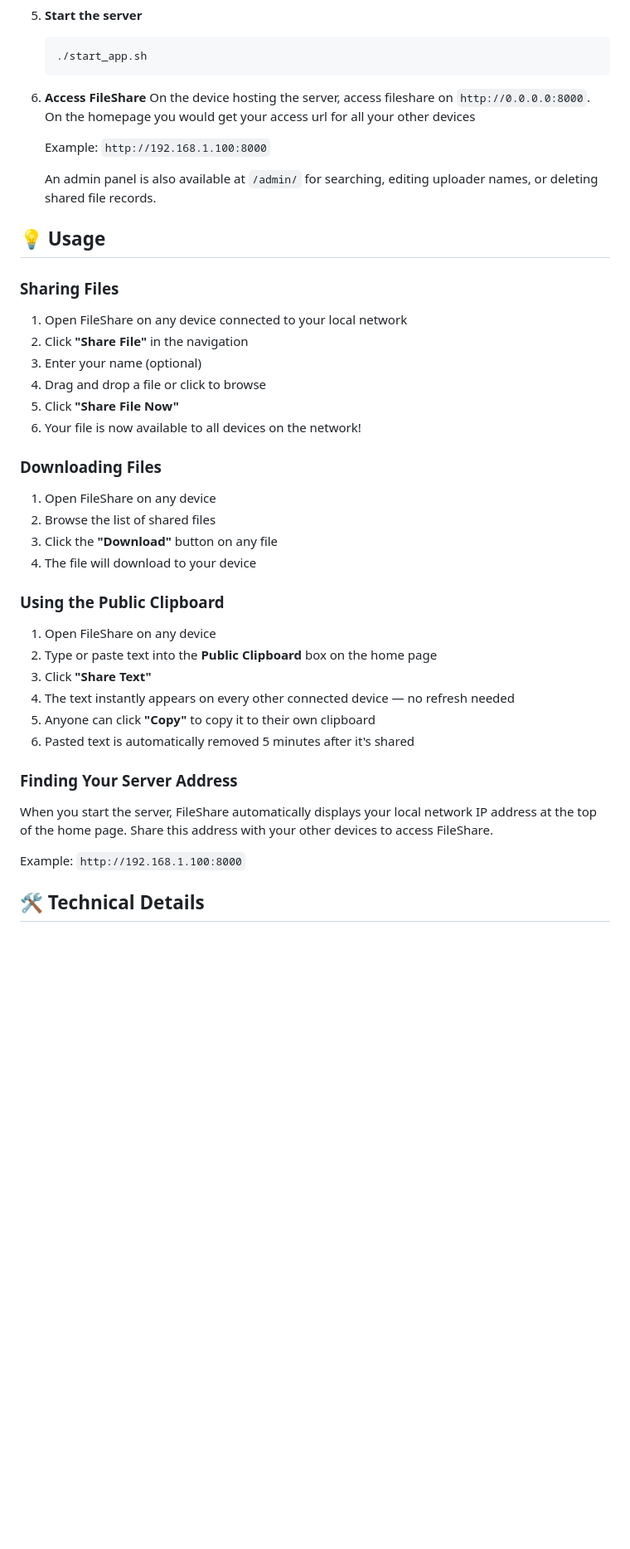
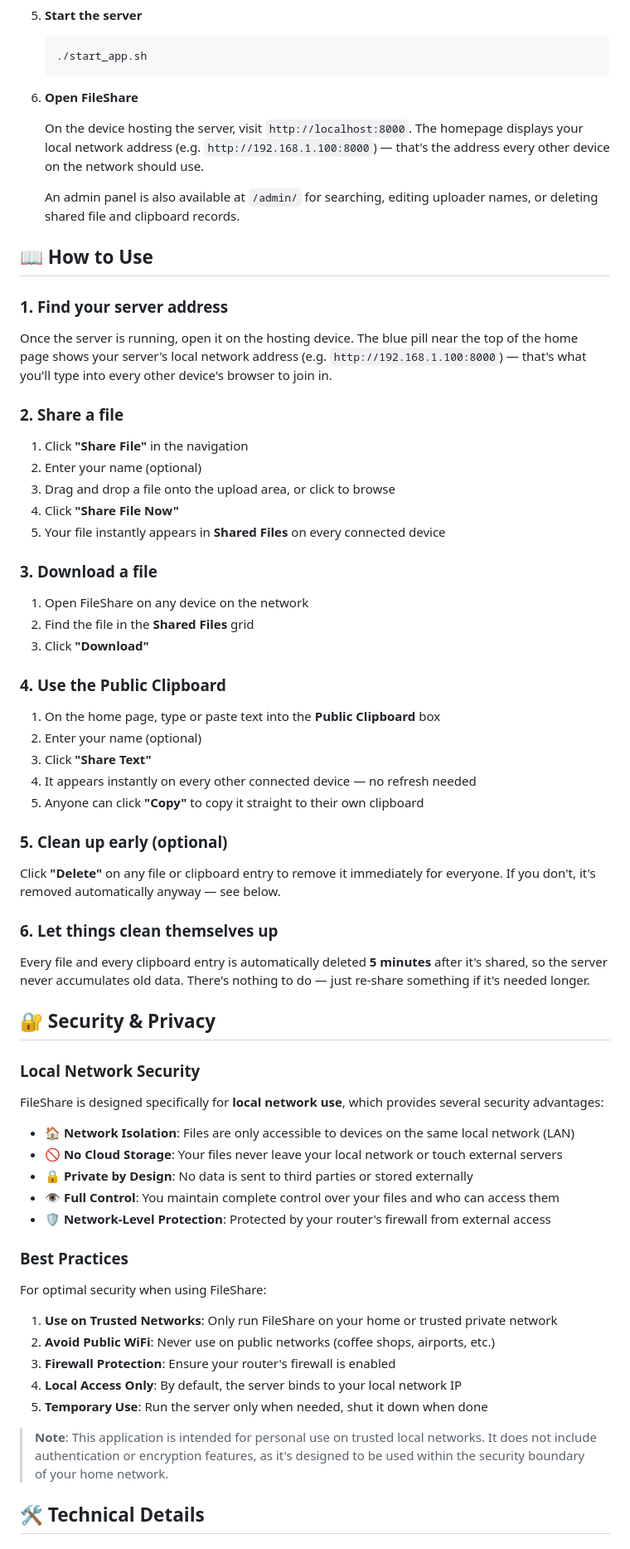
Before and after one commit to AnthonyAniobi/File-Share, a Markdown page: README.md, the part around one of its changes. Shown at 83% size. GitHub-like rendering; blank space fills up the shorter version.

````diff
--- a/README.md
+++ b/README.md
@@ -114,46 +90,71 @@ For optimal security when using FileShare:
    ./start_app.sh
    ```
 
-6. **Access FileShare**
-   On the device hosting the server, access fileshare on `http://0.0.0.0:8000`. On the homepage you would get your access url for all your other devices
+6. **Open FileShare**
 
-   Example: `http://192.168.1.100:8000`
+   On the device hosting the server, visit `http://localhost:8000`. The homepage displays your local network address (e.g. `http://192.168.1.100:8000`) — that's the address every other device on the network should use.
 
-   An admin panel is also available at `/admin/` for searching, editing uploader names, or deleting shared file records.
+   An admin panel is also available at `/admin/` for searching, editing uploader names, or deleting shared file and clipboard records.
 
+## 📖 How to Use
 
-## 💡 Usage
+### 1. Find your server address
 
-### Sharing Files
+Once the server is running, open it on the hosting device. The blue pill near the top of the home page shows your server's local network address (e.g. `http://192.168.1.100:8000`) — that's what you'll type into every other device's browser to join in.
 
-1. Open FileShare on any device connected to your local network
-2. Click **"Share File"** in the navigation
-3. Enter your name (optional)
-4. Drag and drop a file or click to browse
-5. Click **"Share File Now"**
-6. Your file is now available to all devices on the network!
+### 2. Share a file
 
-### Downloading Files
+1. Click **"Share File"** in the navigation
+2. Enter your name (optional)
+3. Drag and drop a file onto the upload area, or click to browse
+4. Click **"Share File Now"**
+5. Your file instantly appears in **Shared Files** on every connected device
 
-1. Open FileShare on any device
-2. Browse the list of shared files
-3. Click the **"Download"** button on any file
-4. The file will download to your device
+### 3. Download a file
 
-### Using the Public Clipboard
+1. Open FileShare on any device on the network
+2. Find the file in the **Shared Files** grid
+3. Click **"Download"**
 
-1. Open FileShare on any device
-2. Type or paste text into the **Public Clipboard** box on the home page
+### 4. Use the Public Clipboard
+
+1. On the home page, type or paste text into the **Public Clipboard** box
+2. Enter your name (optional)
 3. Click **"Share Text"**
-4. The text instantly appears on every other connected device — no refresh needed
-5. Anyone can click **"Copy"** to copy it to their own clipboard
-6. Pasted text is automatically removed 5 minutes after it's shared
+4. It appears instantly on every other connected device — no refresh needed
+5. Anyone can click **"Copy"** to copy it straight to their own clipboard
 
-### Finding Your Server Address
+### 5. Clean up early (optional)
 
-When you start the server, FileShare automatically displays your local network IP address at the top of the home page. Share this address with your other devices to access FileShare.
+Click **"Delete"** on any file or clipboard entry to remove it immediately for everyone. If you don't, it's removed automatically anyway — see below.
 
-Example: `http://192.168.1.100:8000`
+### 6. Let things clean themselves up
+
+Every file and every clipboard entry is automatically deleted **5 minutes** after it's shared, so the server never accumulates old data. There's nothing to do — just re-share something if it's needed longer.
+
+## 🔐 Security & Privacy
+
+### Local Network Security
+
+FileShare is designed specifically for **local network use**, which provides several security advantages:
+
+- **🏠 Network Isolation**: Files are only accessible to devices on the same local network (LAN)
+- **🚫 No Cloud Storage**: Your files never leave your local network or touch external servers
+- **🔒 Private by Design**: No data is sent to third parties or stored externally
+- **👁️ Full Control**: You maintain complete control over your files and who can access them
+- **🛡️ Network-Level Protection**: Protected by your router's firewall from external access
+
+### Best Practices
+
+For optimal security when using FileShare:
+
+1. **Use on Trusted Networks**: Only run FileShare on your home or trusted private network
+2. **Avoid Public WiFi**: Never use on public networks (coffee shops, airports, etc.)
+3. **Firewall Protection**: Ensure your router's firewall is enabled
+4. **Local Access Only**: By default, the server binds to your local network IP
+5. **Temporary Use**: Run the server only when needed, shut it down when done
+
+> **Note**: This application is intended for personal use on trusted local networks. It does not include authentication or encryption features, as it's designed to be used within the security boundary of your home network.
 
 ## 🛠️ Technical Details
 
````
Also changed, not shown: other parts of README.md (+72 -71 lines), screenshots/desktop_home.png, screenshots/desktop_share.png, screenshots/mobile_home.png (added), screenshots/mobile_share.png (added), 2 other files.
